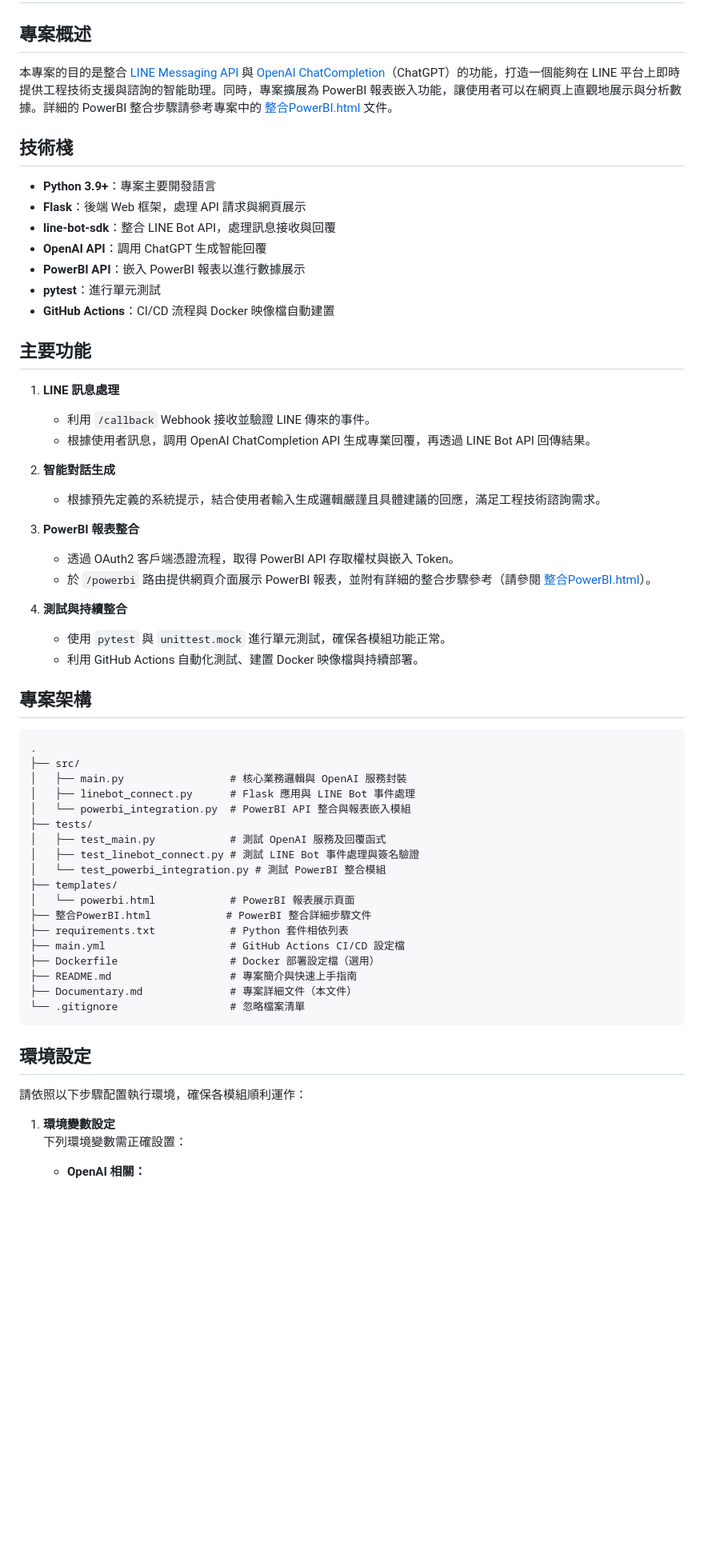
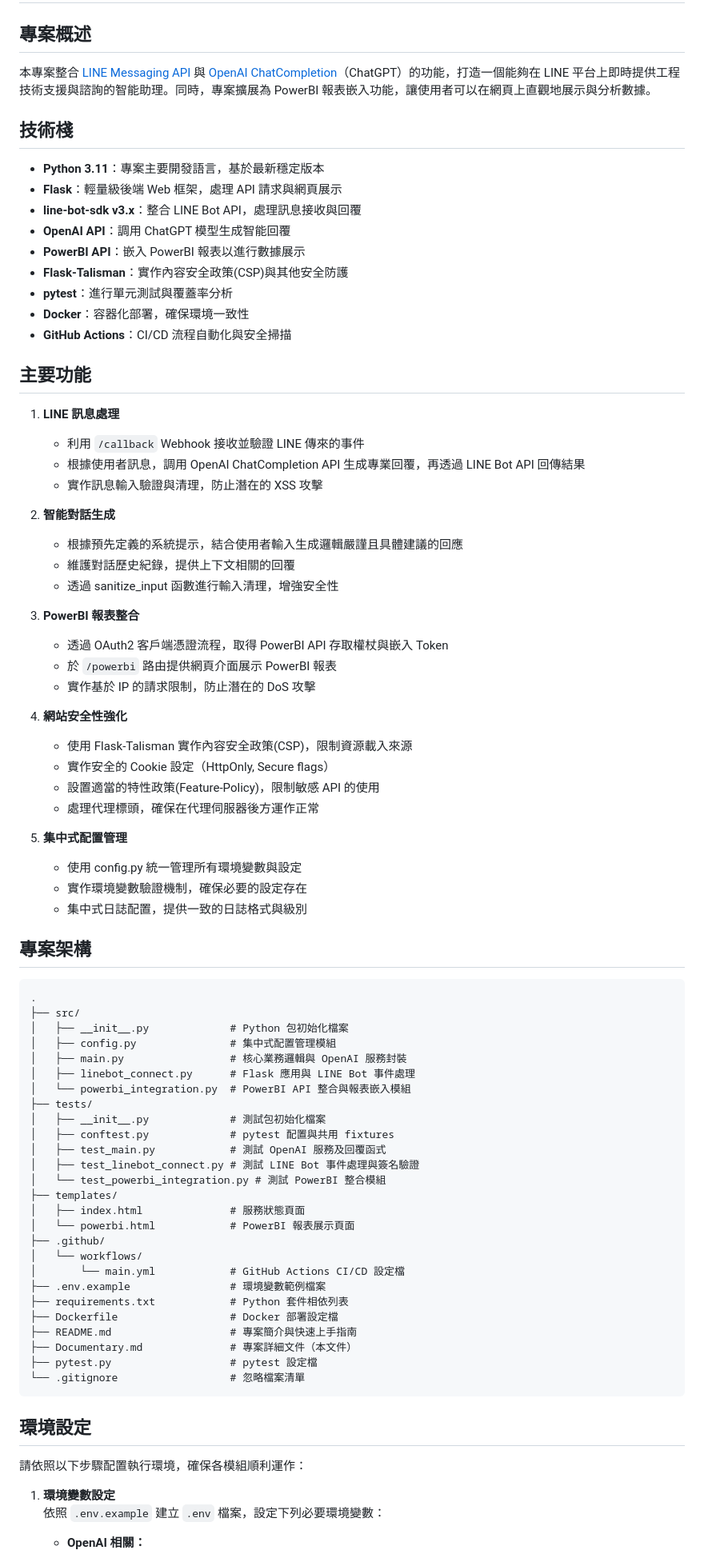
Before and after one commit to XuQingTW/capstone-project, a Markdown page: Documentary.md, the part around the change printed below. Shown: that part at 80% size. Rendered like a GitHub page; blank space fills up the shorter version.

````diff
--- a/Documentary.md
+++ b/Documentary.md
@@ -2,55 +2,76 @@
 
 ## 專案概述
 
-本專案的目的是整合 [LINE Messaging API](https://developers.line.biz/zh-hant/) 與 [OpenAI ChatCompletion](https://platform.openai.com/docs/guides/chat)（ChatGPT）的功能，打造一個能夠在 LINE 平台上即時提供工程技術支援與諮詢的智能助理。同時，專案擴展為 PowerBI 報表嵌入功能，讓使用者可以在網頁上直觀地展示與分析數據。詳細的 PowerBI 整合步驟請參考專案中的 [整合PowerBI.html](整合PowerBI.html) 文件。
+本專案整合 [LINE Messaging API](https://developers.line.biz/zh-hant/) 與 [OpenAI ChatCompletion](https://platform.openai.com/docs/guides/chat)（ChatGPT）的功能，打造一個能夠在 LINE 平台上即時提供工程技術支援與諮詢的智能助理。同時，專案擴展為 PowerBI 報表嵌入功能，讓使用者可以在網頁上直觀地展示與分析數據。
 
 ## 技術棧
 
-- **Python 3.9+**：專案主要開發語言
-- **Flask**：後端 Web 框架，處理 API 請求與網頁展示
-- **line-bot-sdk**：整合 LINE Bot API，處理訊息接收與回覆
-- **OpenAI API**：調用 ChatGPT 生成智能回覆
+- **Python 3.11**：專案主要開發語言，基於最新穩定版本
+- **Flask**：輕量級後端 Web 框架，處理 API 請求與網頁展示
+- **line-bot-sdk v3.x**：整合 LINE Bot API，處理訊息接收與回覆
+- **OpenAI API**：調用 ChatGPT 模型生成智能回覆
 - **PowerBI API**：嵌入 PowerBI 報表以進行數據展示
-- **pytest**：進行單元測試
-- **GitHub Actions**：CI/CD 流程與 Docker 映像檔自動建置
+- **Flask-Talisman**：實作內容安全政策(CSP)與其他安全防護
+- **pytest**：進行單元測試與覆蓋率分析
+- **Docker**：容器化部署，確保環境一致性
+- **GitHub Actions**：CI/CD 流程自動化與安全掃描
 
 ## 主要功能
 
 1. **LINE 訊息處理**
-   - 利用 `/callback` Webhook 接收並驗證 LINE 傳來的事件。
-   - 根據使用者訊息，調用 OpenAI ChatCompletion API 生成專業回覆，再透過 LINE Bot API 回傳結果。
+   - 利用 `/callback` Webhook 接收並驗證 LINE 傳來的事件
+   - 根據使用者訊息，調用 OpenAI ChatCompletion API 生成專業回覆，再透過 LINE Bot API 回傳結果
+   - 實作訊息輸入驗證與清理，防止潛在的 XSS 攻擊
 
 2. **智能對話生成**
-   - 根據預先定義的系統提示，結合使用者輸入生成邏輯嚴謹且具體建議的回應，滿足工程技術諮詢需求。
+   - 根據預先定義的系統提示，結合使用者輸入生成邏輯嚴謹且具體建議的回應
+   - 維護對話歷史紀錄，提供上下文相關的回覆
+   - 透過 sanitize_input 函數進行輸入清理，增強安全性
 
 3. **PowerBI 報表整合**
-   - 透過 OAuth2 客戶端憑證流程，取得 PowerBI API 存取權杖與嵌入 Token。
-   - 於 `/powerbi` 路由提供網頁介面展示 PowerBI 報表，並附有詳細的整合步驟參考（請參閱 [整合PowerBI.html](整合PowerBI.html)）。
+   - 透過 OAuth2 客戶端憑證流程，取得 PowerBI API 存取權杖與嵌入 Token
+   - 於 `/powerbi` 路由提供網頁介面展示 PowerBI 報表
+   - 實作基於 IP 的請求限制，防止潛在的 DoS 攻擊
 
-4. **測試與持續整合**
-   - 使用 `pytest` 與 `unittest.mock` 進行單元測試，確保各模組功能正常。
-   - 利用 GitHub Actions 自動化測試、建置 Docker 映像檔與持續部署。
+4. **網站安全性強化**
+   - 使用 Flask-Talisman 實作內容安全政策(CSP)，限制資源載入來源
+   - 實作安全的 Cookie 設定（HttpOnly, Secure flags）
+   - 設置適當的特性政策(Feature-Policy)，限制敏感 API 的使用
+   - 處理代理標頭，確保在代理伺服器後方運作正常
+
+5. **集中式配置管理**
+   - 使用 config.py 統一管理所有環境變數與設定
+   - 實作環境變數驗證機制，確保必要的設定存在
+   - 集中式日誌配置，提供一致的日誌格式與級別
 
 ## 專案架構
 
 ```
 .
 ├── src/
+│   ├── __init__.py             # Python 包初始化檔案
+│   ├── config.py               # 集中式配置管理模組
 │   ├── main.py                 # 核心業務邏輯與 OpenAI 服務封裝
 │   ├── linebot_connect.py      # Flask 應用與 LINE Bot 事件處理
 │   └── powerbi_integration.py  # PowerBI API 整合與報表嵌入模組
 ├── tests/
+│   ├── __init__.py             # 測試包初始化檔案
+│   ├── conftest.py             # pytest 配置與共用 fixtures
 │   ├── test_main.py            # 測試 OpenAI 服務及回覆函式
 │   ├── test_linebot_connect.py # 測試 LINE Bot 事件處理與簽名驗證
 │   └── test_powerbi_integration.py # 測試 PowerBI 整合模組
 ├── templates/
+│   ├── index.html              # 服務狀態頁面
 │   └── powerbi.html            # PowerBI 報表展示頁面
-├── 整合PowerBI.html            # PowerBI 整合詳細步驟文件
+├── .github/
+│   └── workflows/
+│       └── main.yml            # GitHub Actions CI/CD 設定檔
+├── .env.example                # 環境變數範例檔案
 ├── requirements.txt            # Python 套件相依列表
-├── main.yml                    # GitHub Actions CI/CD 設定檔
-├── Dockerfile                  # Docker 部署設定檔（選用）
+├── Dockerfile                  # Docker 部署設定檔
 ├── README.md                   # 專案簡介與快速上手指南
 ├── Documentary.md              # 專案詳細文件（本文件）
+├── pytest.py                   # pytest 設定檔
 └── .gitignore                  # 忽略檔案清單
 ```
 
@@ -59,5 +80,5 @@
 請依照以下步驟配置執行環境，確保各模組順利運作：
 
 1. **環境變數設定**
-   下列環境變數需正確設置：
+   依照 `.env.example` 建立 `.env` 檔案，設定下列必要環境變數：
    - **OpenAI 相關：**
````
Also changed, not shown: other parts of Documentary.md (+111 -22 lines).
